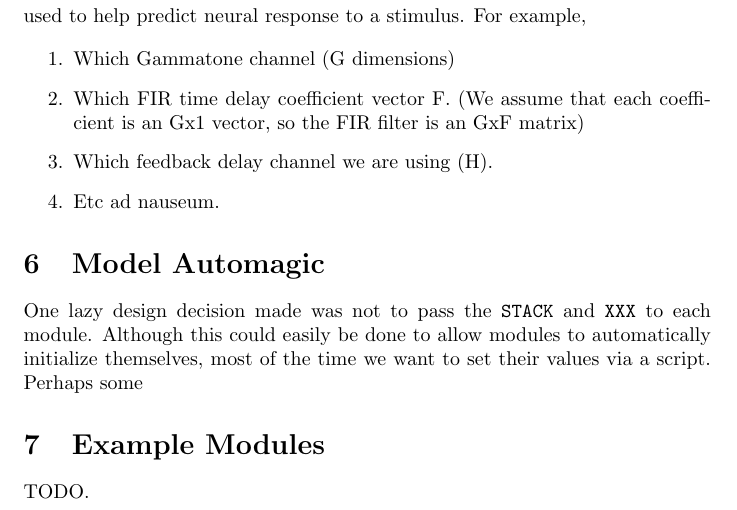
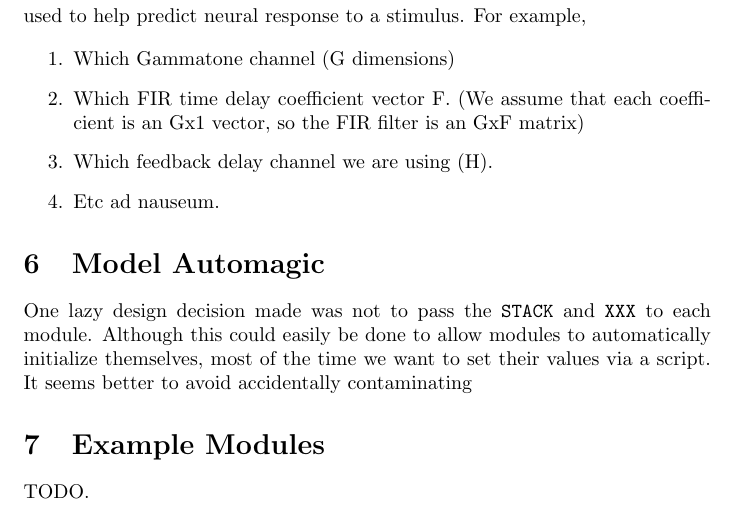
Before and after one commit to bburan/narf, a LaTeX document (doc/narf_documentation.tex): part of page 7 of 8, cut so that both start at the same text. Compiled offline with pdfLaTeX.

Commit message:
Probably not a working commit, but I made some minor corrections and am about to go to lunch.

```diff
--- a/doc/narf_documentation.tex
+++ b/doc/narf_documentation.tex
@@ -227,7 +227,7 @@ It is often the case that there will be extra dimensions internal to the model u
 
 \section{Model Automagic}
 
-One lazy design decision made was not to pass the \matlab{STACK} and \matlab{XXX} to each module. Although this could easily be done to allow modules to automatically initialize themselves, most of the time we want to set their values via a script. Perhaps some
+One lazy design decision made was not to pass the \matlab{STACK} and \matlab{XXX} to each module. Although this could easily be done to allow modules to automatically initialize themselves, most of the time we want to set their values via a script. It seems better to avoid accidentally contaminating
 
 \section{Example Modules}
 
```
Also changed, not shown: 12 other files.
